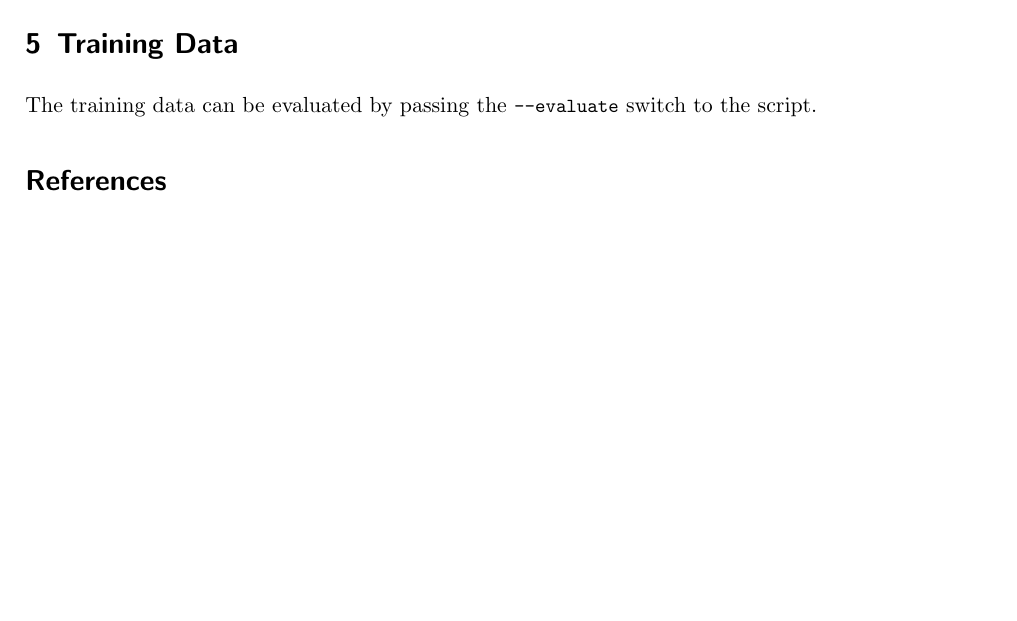
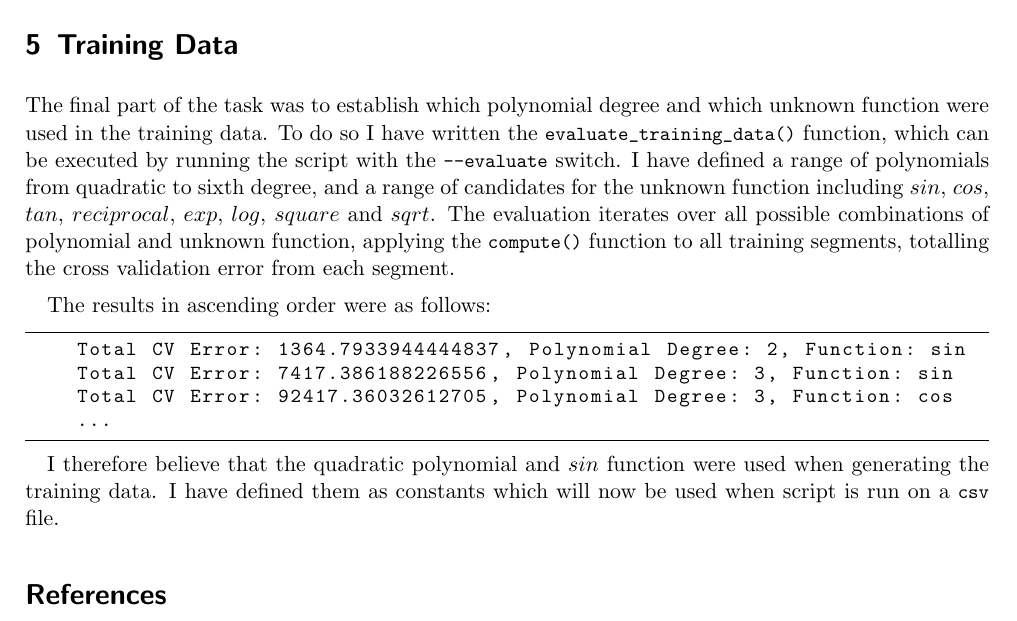
Before and after one commit to jacob-pro/sps-linear-regression, a LaTeX document (report/sps_cw1.tex): part of page 2 of 3 before the commit and part of page 3 of 3 after it, cut so that both start at the same text, the shorter picture padded with empty space. Compiled offline with pdfLaTeX.

Commit message:
training

```diff
--- a/report/sps_cw1.tex
+++ b/report/sps_cw1.tex
@@ -10,7 +10,7 @@
 % Header
 \usepackage{fancyhdr}
 \pagestyle{fancy}
-\lhead{COMS21202 CW1}
+\lhead{COMS21202 Symbols, Patterns and Signals - CW1}
 \rhead{}
 %Figures
 \usepackage{graphicx}
@@ -114,9 +114,21 @@ The \lstinline|compute()| function is used to find the best fitting function for
 To verify that the mathematical calculations have been implemented correctly, I have written tests using the \lstinline|unittest| framework from the Python standard library \cite{unittest}. I obtained test data for the regressions and sum square error using a \textit{TI-Nspire} graphing calculator. There is complete test coverage of the \lstinline|Segment| class and \lstinline|compute()| function.
 
 
+\pagebreak
 \section{Training Data}
 
-The training data can be evaluated by passing the \lstinline|--evaluate| switch to the script.
+The final part of the task was to establish which polynomial degree and which unknown function were used in the training data. To do so I have written the \lstinline|evaluate_training_data()| function, which can be executed by running the script with the \lstinline|--evaluate| switch. I have defined a range of polynomials from quadratic to sixth degree, and a range of candidates for the unknown function including $sin$, $cos$, $tan$, $reciprocal$, $exp$, $log$, $square$ and $sqrt$. The evaluation iterates over all possible combinations of polynomial and unknown function, applying the \lstinline|compute()| function to all training segments, totalling the cross validation error from each segment.
+
+The results in ascending order were as follows:
+
+\begin{lstlisting}
+	Total CV Error: 1364.7933944444837, Polynomial Degree: 2, Function: sin
+	Total CV Error: 7417.386188226556, Polynomial Degree: 3, Function: sin
+	Total CV Error: 92417.36032612705, Polynomial Degree: 3, Function: cos
+	...
+\end{lstlisting}
+
+I therefore believe that the quadratic polynomial and $sin$ function were used when generating the training data. I have defined them as constants which will now be used when script is run on a \lstinline|csv| file.
 
 
 \printbibliography
```
Also changed, not shown: report/sps_cw1.pdf.
